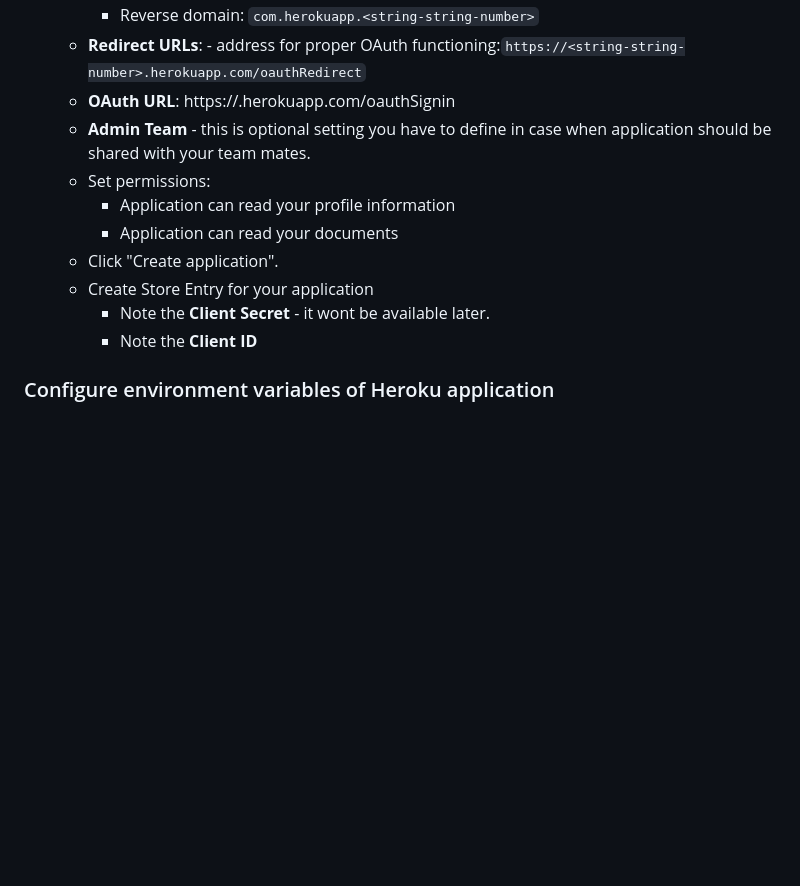
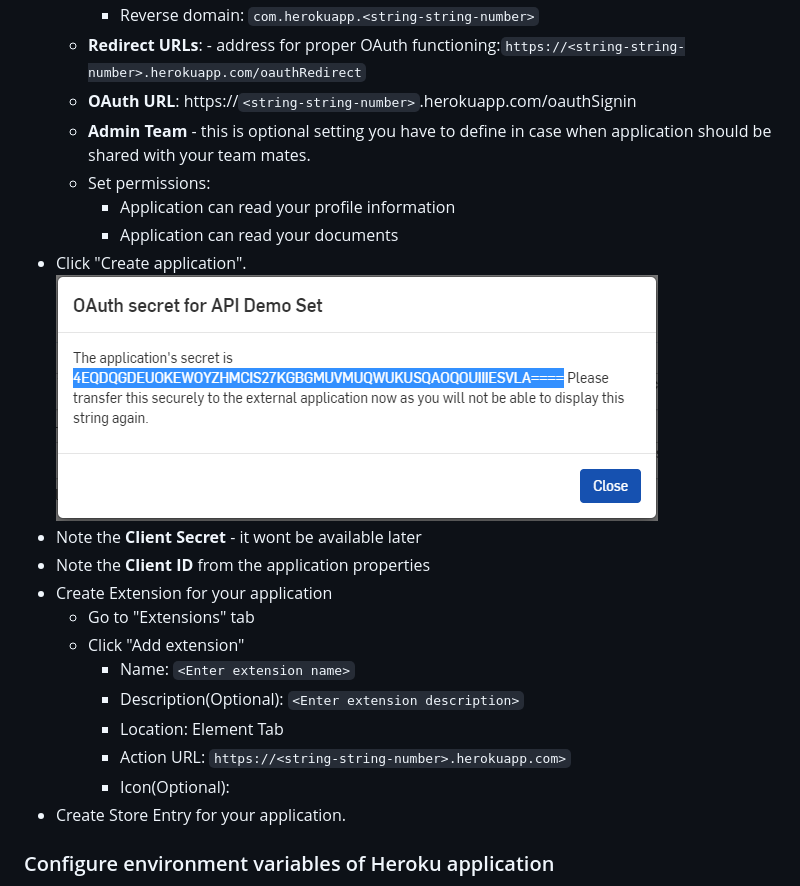
Before and after one commit to afurseiev/app-blacnk, a Markdown page: README.md, the part around the change. Rendered like a GitHub page; pictures changed too: readmeData/images/SecretMessage.PNG (added); blank space fills up the shorter version.

```diff
--- a/README.md
+++ b/README.md
@@ -111,15 +111,25 @@ All necessary data to completely define application on the Onshape side was achi
 		+ Application address: `<string-string-number>.herokuapp.com`
 		+ Reverse domain: `com.herokuapp.<string-string-number>`
 	+ **Redirect URLs**: - address for proper OAuth functioning:`https://<string-string-number>.herokuapp.com/oauthRedirect`
-	+ **OAuth URL**: https://<string-string-number>.herokuapp.com/oauthSignin
+	+ **OAuth URL**: https://`<string-string-number>`.herokuapp.com/oauthSignin
 	+ **Admin Team** - this is optional setting you have to define in case when application should be shared with your team mates.
 	+ Set permissions:
 		- Application can read your profile information
 		- Application can read your documents
-	+ Click "Create application".
-	+ Create Store Entry for your application
-		* Note the **Client Secret** - it wont be available later.
-		* Note the **Client ID**
+- Click "Create application".
+  <div class="fs-image-row fs-image-row-medium"> <img src="readmeData/images/SecretMessage.PNG"  alt="Secret-message"> </div>
+- Note the **Client Secret** - it wont be available later
+- Note the **Client ID** from the application properties
+- Create Extension for your application
+  - Go to "Extensions" tab
+  - Click "Add extension"
+    - Name: `<Enter extension name>`
+    - Description(Optional): `<Enter extension description>`
+    - Location: Element Tab
+    - Action URL: `https://<string-string-number>.herokuapp.com>`
+    - Icon(Optional): <Drop an image to upload>
+- Create Store Entry for your application.
+
 </div>
 
 
```
